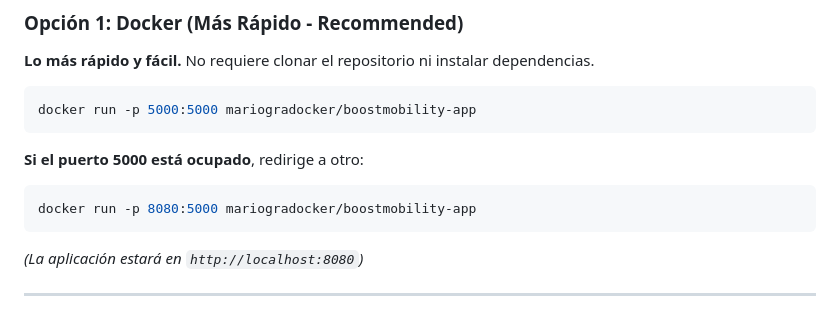
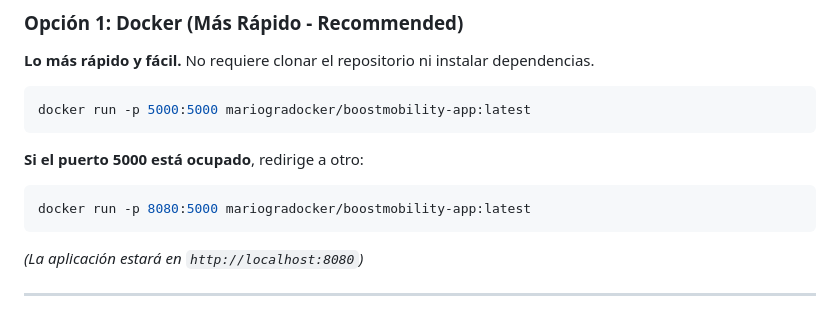
Before and after one commit to marioUCM/ucm-gidia-pd2-amcf-ws, a Markdown page: README.md, the part around the change. Rendered like a GitHub page.

````diff
--- a/README.md
+++ b/README.md
@@ -51,12 +51,12 @@ Existen 3 formas diferentes de ejecutar la aplicación según tus necesidades:
 **Lo más rápido y fácil.** No requiere clonar el repositorio ni instalar dependencias.
 
 ```bash
-docker run -p 5000:5000 mariogradocker/boostmobility-app
+docker run -p 5000:5000 mariogradocker/boostmobility-app:latest
 ```
 
 **Si el puerto 5000 está ocupado**, redirige a otro:
 ```bash
-docker run -p 8080:5000 mariogradocker/boostmobility-app
+docker run -p 8080:5000 mariogradocker/boostmobility-app:latest
 ```
 *(La aplicación estará en `http://localhost:8080`)*
 
````
